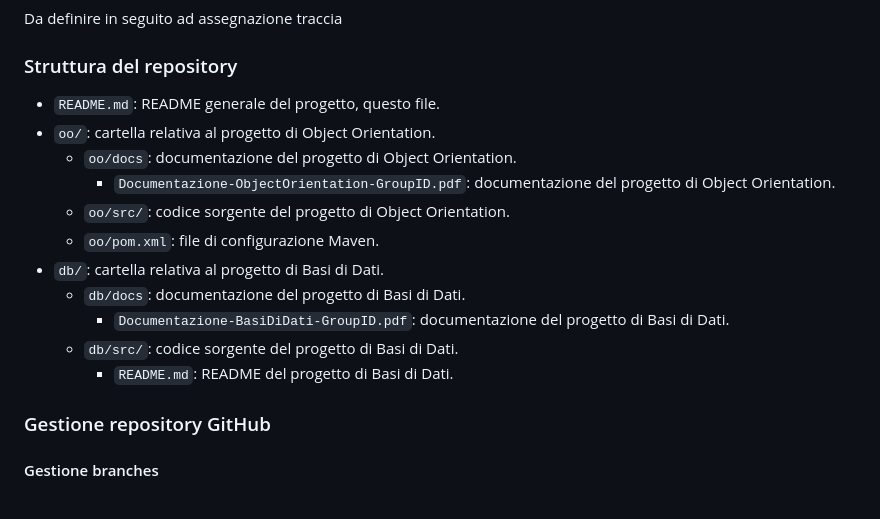
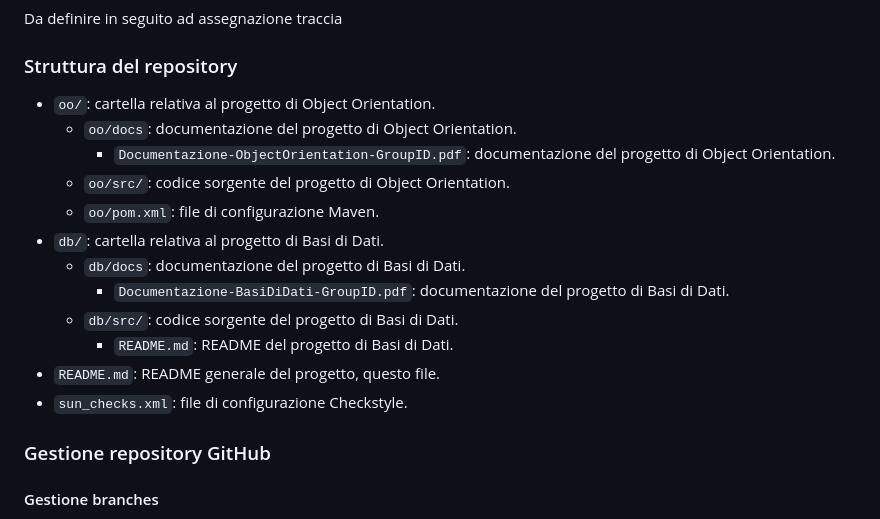
Before and after one commit to RiccardoElena/UninaDelivery, a Markdown page: README.md, the part around the change. Drawn GitHub-style.

Commit message:
fix: added file names to repo structure

```diff
--- a/README.md
+++ b/README.md
@@ -59,7 +59,6 @@ Da definire in seguito ad assegnazione traccia
 
 ### Struttura del repository
 
-- `README.md`: README generale del progetto, questo file.
 - `oo/`: cartella relativa al progetto di Object Orientation.
   - `oo/docs`: documentazione del progetto di Object Orientation.
     - `Documentazione-ObjectOrientation-GroupID.pdf`: documentazione del progetto di Object Orientation.
@@ -70,6 +69,8 @@ Da definire in seguito ad assegnazione traccia
     - `Documentazione-BasiDiDati-GroupID.pdf`: documentazione del progetto di Basi di Dati.
   - `db/src/`: codice sorgente del progetto di Basi di Dati.
     - `README.md`: README del progetto di Basi di Dati.
+- `README.md`: README generale del progetto, questo file.
+- `sun_checks.xml`: file di configurazione Checkstyle.
 
 ### Gestione repository GitHub
 
```
